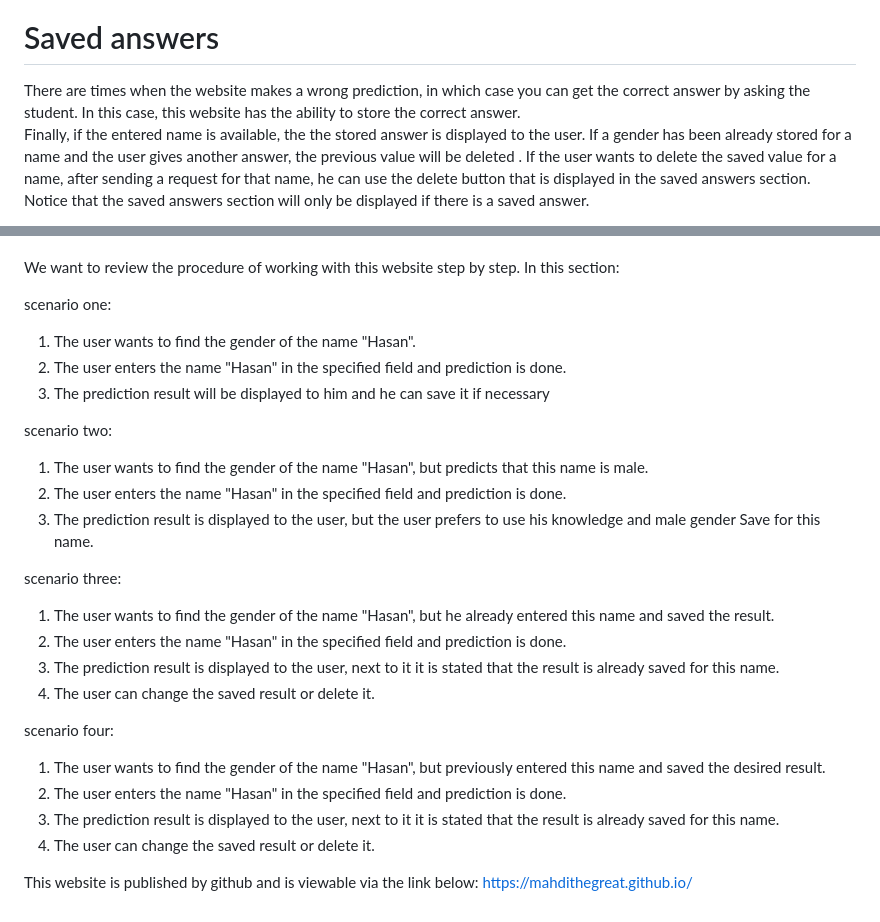
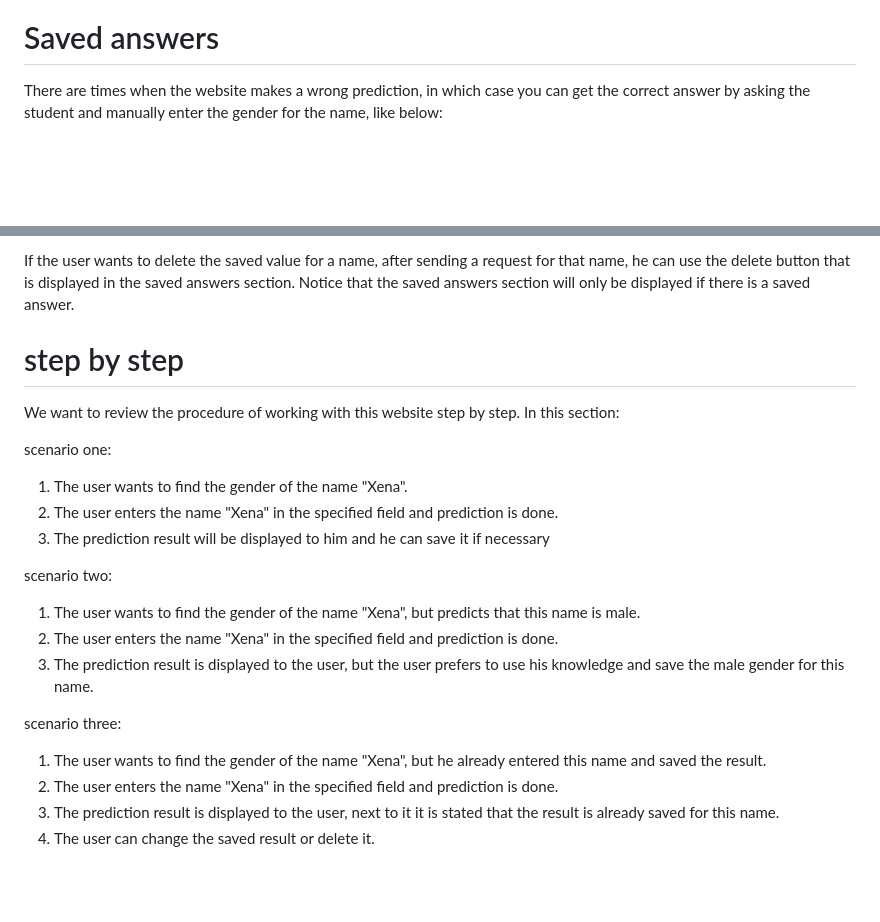
Before and after one commit to MahdiTheGreat/MahdiTheGreat.github.io, a Markdown page: README.md, 2 parts joined by grey strips. Drawn GitHub-style; blank space fills up the shorter version.

```diff
--- a/README.md
+++ b/README.md
@@ -40,10 +40,5 @@ The error could be because of the inability of the api to guess the gender or co
 
 # Saved answers
 
-There are times when the website makes a wrong prediction, in which case you can get the correct answer by asking the student. In this case, this website has the ability to store the correct answer.
-Finally, if the entered name is available, the the stored answer is displayed to the user.
-If a gender has been already stored for a name and the user gives another answer, the
-previous value will be deleted . If the user wants to delete the saved value for a name,
-after sending a request for that name, he can use the delete button that is displayed in the saved answers section.
-Notice that the saved answers section will only be displayed if there is a saved answer.
+There are times when the website makes a wrong prediction, in which case you can get the correct answer by asking the student and manually enter the gender for the name, like below:
 
@@ -51,27 +59,21 @@ Notice that the saved answers section will only be displayed if there is a saved
+If the user wants to delete the saved value for a name, after sending a request for that name, he can use the delete button that is displayed in the saved answers section. Notice that the saved answers section will only be displayed if there is a saved answer.
+
+# step by step
 
 We want to review the procedure of working with this website step by step. In this section:
 
 scenario one:
-1. The user wants to find the gender of the name "Hasan".
-2. The user enters the name "Hasan" in the specified field and prediction is done.
+1. The user wants to find the gender of the name "Xena".
+2. The user enters the name "Xena" in the specified field and prediction is done.
 3. The prediction result will be displayed to him and he can save it if necessary
 
 scenario two:
-1. The user wants to find the gender of the name "Hasan", but predicts that this name is male.
-2. The user enters the name "Hasan" in the specified field and prediction is done.
-3. The prediction result is displayed to the user, but the user prefers to use his knowledge and male gender Save for this name.
+1. The user wants to find the gender of the name "Xena", but predicts that this name is male.
+2. The user enters the name "Xena" in the specified field and prediction is done.
+3. The prediction result is displayed to the user, but the user prefers to use his knowledge and save the male gender for this name.
 
 scenario three:
-1. The user wants to find the gender of the name "Hasan", but he already entered this name and saved the result.
-2. The user enters the name "Hasan" in the specified field and prediction is done.
+1. The user wants to find the gender of the name "Xena", but he already entered this name and saved the result.
+2. The user enters the name "Xena" in the specified field and prediction is done.
 3. The prediction result is displayed to the user, next to it it is stated that the result is already saved for this name.
 4. The user can change the saved result or delete it.
-
-scenario four:
-1. The user wants to find the gender of the name "Hasan", but previously entered this name and saved the desired result.
-2. The user enters the name "Hasan" in the specified field and prediction is done.
-3. The prediction result is displayed to the user, next to it it is stated that the result is already saved for this name.
-4. The user can change the saved result or delete it.
-
-This website is published by github and is viewable via the link below:
-https://mahdithegreat.github.io/
```
Also changed, not shown: other parts of README.md (+16 -3 lines).
